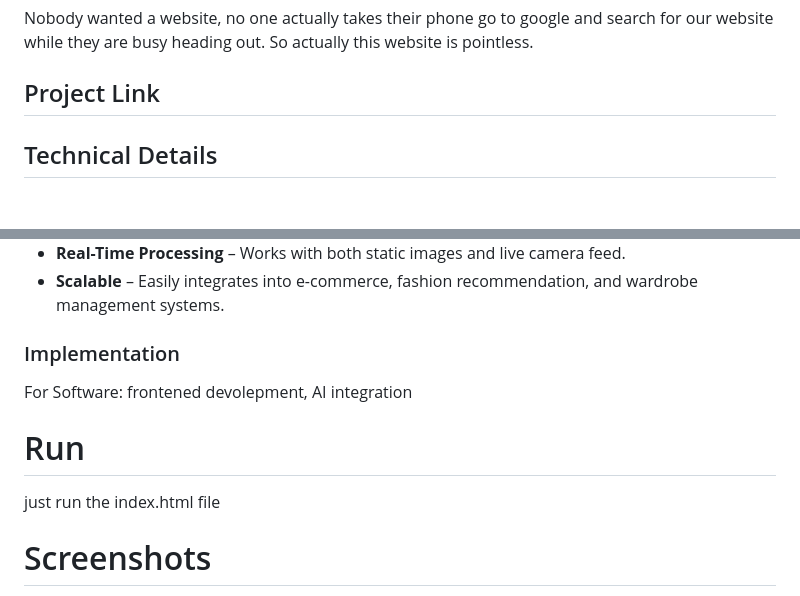
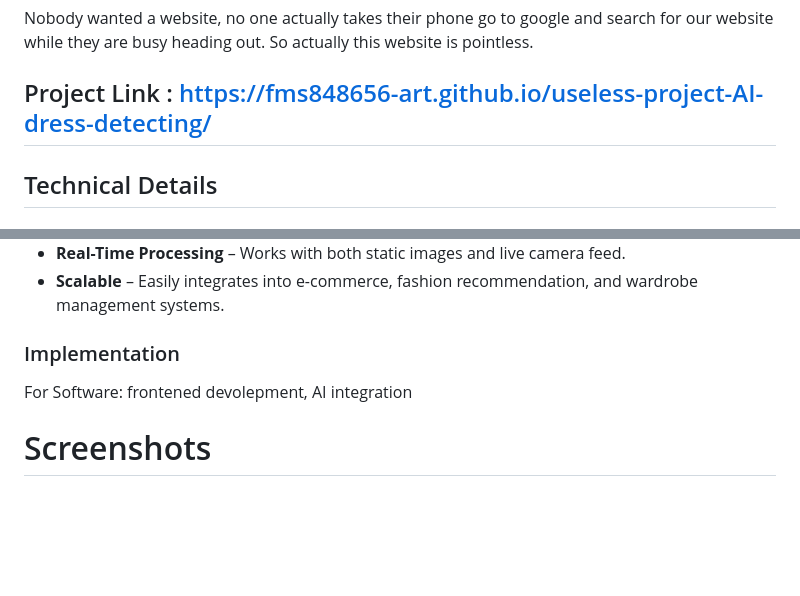
Before and after one commit to fms848656-art/useless-project-AI-dress-detecting, a Markdown page: README.md, 2 parts joined by grey strips. Drawn GitHub-style; blank space fills up the shorter version.

```diff
--- a/README.md
+++ b/README.md
@@ -23,7 +23,7 @@ This site is used to judge your outfit of the day, we don't want to go out looki
 ### The Solution (that nobody asked for)
 Nobody wanted a website, no one actually takes their phone go to google and search for our website while they are busy heading out. So actually this website is pointless.
 
-## Project Link
+## Project Link : https://fms848656-art.github.io/useless-project-AI-dress-detecting/
 
 ## Technical Details
 ### Technologies/Components Used
@@ -41,9 +41,6 @@ For Software:
 ### Implementation
 For Software: frontened devolepment, AI integration
 
-# Run
-just run the index.html file
-
 # Screenshots
 <img width="3188" height="1202" alt="image" src="https://github.com/user-attachments/assets/e122ed1d-8d94-4cc0-89a7-4f746b7fdfbd" />
 this is our project's frontpage that outlines our whole project...this contains specific detailation of our project like outfit verification and concluding whether it is appropriate or not to wear and hence giving the user an amount of confidence.
```
